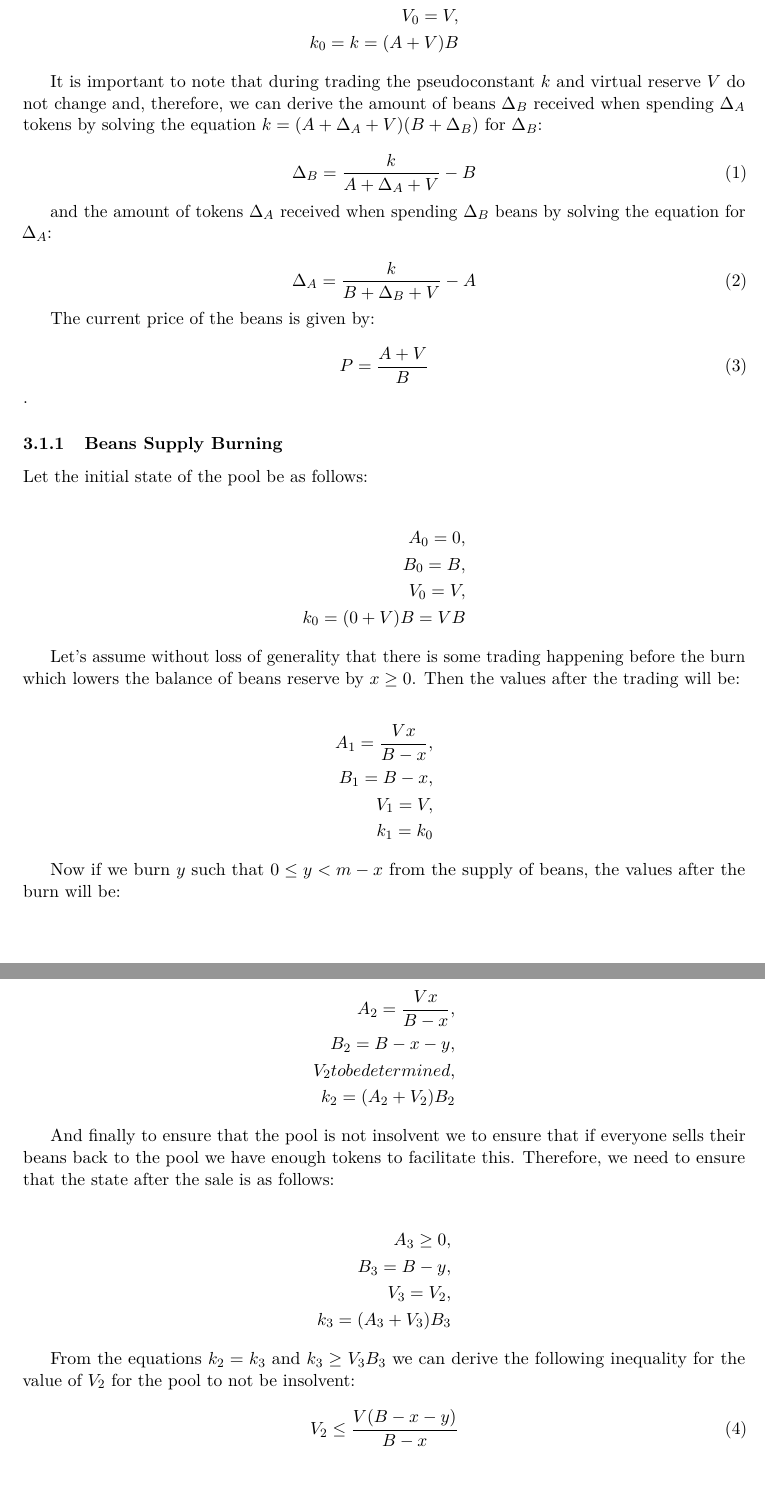
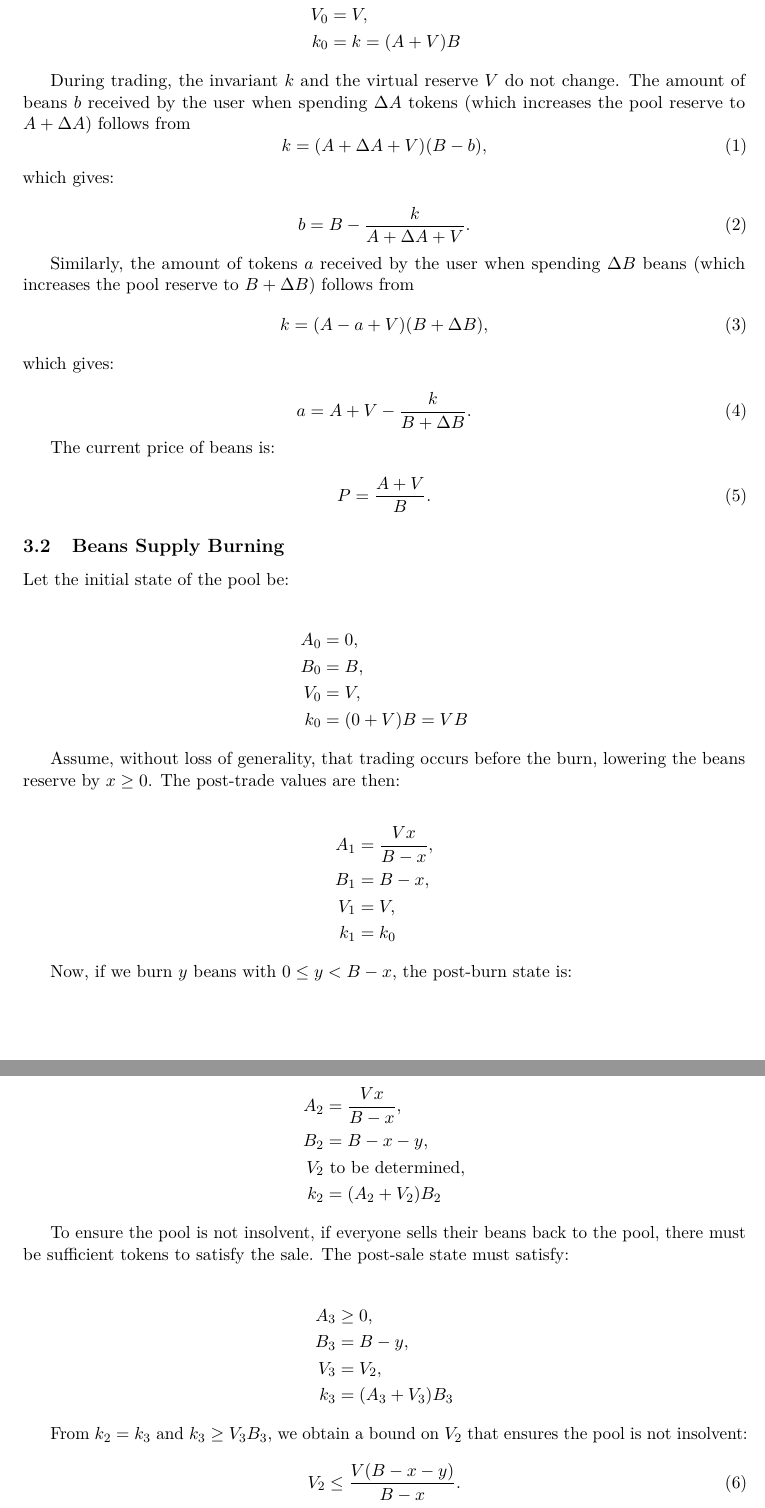
Before and after one commit to vl-dev/bcpmm, a LaTeX paper (whitepaper/main.tex): two parts of pages 3 and 4 of 4, joined at a grey line, cut so that both start at the same text, the shorter picture padded with empty space. Compiled offline with pdfLaTeX.

Commit message:
Improved mathematical model section in whitepaper

```diff
--- a/whitepaper/main.tex
+++ b/whitepaper/main.tex
@@ -179,70 +179,78 @@ The concepts of buys and sells in CBMM pool are the same as in the standard CPMM
 
 \begin{align*}
-    A_0 = A, \\
-    B_0 = B, \\
-    V_0 = V, \\
-    k_0 = k = (A+V)B
+    A_0 &= A, \\
+    B_0 &= B, \\
+    V_0 &= V, \\
+    k_0 &= k = (A+V)B
 \end{align*}
 
-It is important to note that during trading the pseudoconstant $k$ and virtual reserve $V$ do not change and, therefore, we can derive the amount of beans $\Delta_B$ received when spending $\Delta_A$ tokens by solving the equation $k = (A+\Delta_A+V)(B+\Delta_B)$ for $\Delta_B$:
+During trading, the invariant $k$ and the virtual reserve $V$ do not change. The amount of beans $b$ received by the user when spending $\Delta A$ tokens (which increases the pool reserve to $A+\Delta A$) follows from
+\begin{equation}
+    k = (A+\Delta A+V)(B-b),
+\end{equation}
+which gives:
 
 \begin{equation}
-    \Delta_B = \frac{k}{A+\Delta_A+V} - B
+    b = B - \frac{k}{A+\Delta A+V}.
 \end{equation}
 
-and the amount of tokens $\Delta_A$ received when spending $\Delta_B$ beans by solving the equation for $\Delta_A$:
+Similarly, the amount of tokens $a$ received by the user when spending $\Delta B$ beans (which increases the pool reserve to $B+\Delta B$) follows from
+\begin{equation}
+    k = (A-a+V)(B+\Delta B),
+\end{equation}
+which gives:
 
 \begin{equation}
-    \Delta_A = \frac{k}{B+\Delta_B+V} - A
+    a = A+V - \frac{k}{B+\Delta B}.
 \end{equation}
 
-The current price of the beans is given by:
+The current price of beans is:
 
 \begin{equation}
-    P = \frac{A+V}{B}
-\end{equation}.
+    P = \frac{A+V}{B}.
+\end{equation}
 
-\subsubsection{Beans Supply Burning}
+\subsection{Beans Supply Burning}
 
-Let the initial state of the pool be as follows:
+Let the initial state of the pool be:
 
 \begin{align*}
-    A_0 = 0, \\
-    B_0 = B, \\
-    V_0 = V, \\
-    k_0 = (0+V)B = VB
+    A_0 &= 0, \\
+    B_0 &= B, \\
+    V_0 &= V, \\
+    k_0 &= (0+V)B = VB
 \end{align*}
 
-Let's assume without loss of generality that there is some trading happening before the burn which lowers the balance of beans reserve by $x \geq 0$. Then the values after the trading will be:
+Assume, without loss of generality, that trading occurs before the burn, lowering the beans reserve by $x \geq 0$. The post-trade values are then:
 
 \begin{align*}
-    A_1 = \frac{Vx}{B-x}, \\
-    B_1 = B - x, \\
-    V_1 = V, \\
-    k_1 = k_0
+    A_1 &= \frac{Vx}{B-x}, \\
+    B_1 &= B - x, \\
+    V_1 &= V, \\
+    k_1 &= k_0
 \end{align*}
 
-Now if we burn $y$ such that $0 \leq y < m - x$ from the supply of beans, the values after the burn will be:
+Now, if we burn $y$ beans with $0 \leq y < B - x$, the post-burn state is:
 
 \begin{align*}
-    A_2 = \frac{Vx}{B-x}, \\
-    B_2 = B - x - y, \\
-    V_2 to be determined, \\
-    k_2 = (A_2+V_2)B_2
+    A_2 &= \frac{Vx}{B-x}, \\
+    B_2 &= B - x - y, \\
+    V_2 &\text{ to be determined}, \\
+    k_2 &= (A_2+V_2)B_2
 \end{align*}
 
-And finally to ensure that the pool is not insolvent we to ensure that if everyone sells their beans back to the pool we have enough tokens to facilitate this. Therefore, we need to ensure that the state after the sale is as follows:
+To ensure the pool is not insolvent, if everyone sells their beans back to the pool, there must be sufficient tokens to satisfy the sale. The post-sale state must satisfy:
 
 \begin{align*}
-    A_3 \geq 0, \\
-    B_3 = B - y, \\
-    V_3 = V_2, \\
-    k_3 = (A_3+V_3)B_3
+    A_3 &\geq 0, \\
+    B_3 &= B - y, \\
+    V_3 &= V_2, \\
+    k_3 &= (A_3+V_3)B_3
 \end{align*}
 
-From the equations $k_2 = k_3$ and $k_3 \geq V_3B_3$ we can derive the following inequality for the value of $V_2$ for the pool to not be insolvent:
+From $k_2 = k_3$ and $k_3 \geq V_3 B_3$, we obtain a bound on $V_2$ that ensures the pool is not insolvent:
 
 \begin{equation}
-    V_2 \leq \frac{V(B-x-y)}{B-x}
+    V_2 \leq \frac{V(B-x-y)}{B-x}.
 \end{equation}
 
```
Also changed, not shown: whitepaper/main.pdf, whitepaper/main.tex (14 more changed lines).
